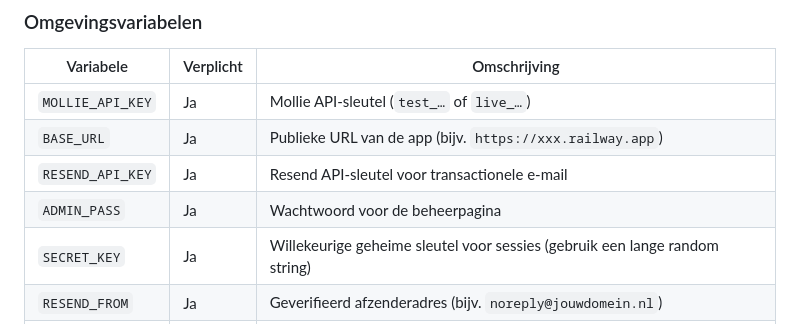
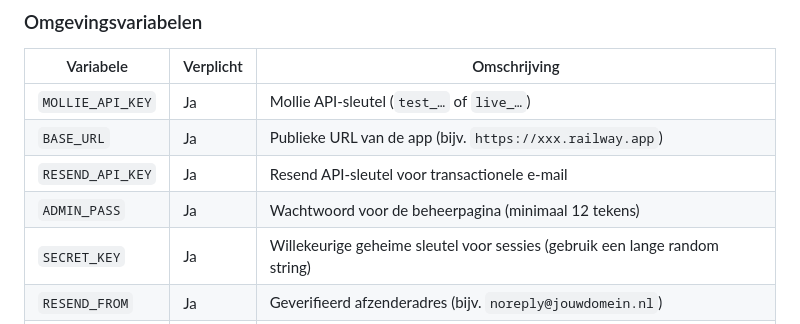
Before and after one commit to palmw01/eendjesrace, a Markdown page: README.md, the part around the change. Drawn GitHub-style.

```diff
--- a/README.md
+++ b/README.md
@@ -68,7 +68,7 @@ De app draait op http://localhost:5000. De SQLite-database (`eendjes.db`) wordt
 | `MOLLIE_API_KEY` | Ja | Mollie API-sleutel (`test_…` of `live_…`) |
 | `BASE_URL` | Ja | Publieke URL van de app (bijv. `https://xxx.railway.app`) |
 | `RESEND_API_KEY` | Ja | Resend API-sleutel voor transactionele e-mail |
-| `ADMIN_PASS` | Ja | Wachtwoord voor de beheerpagina |
+| `ADMIN_PASS` | Ja | Wachtwoord voor de beheerpagina (minimaal 12 tekens) |
 | `SECRET_KEY` | Ja | Willekeurige geheime sleutel voor sessies (gebruik een lange random string) |
 | `RESEND_FROM` | Ja | Geverifieerd afzenderadres (bijv. `noreply@jouwdomein.nl`) |
 | `ADMIN_USER` | Nee | Gebruikersnaam admin (standaard: `admin`) |
```
Also changed, not shown: CLAUDE.md (+4 -4 lines).
